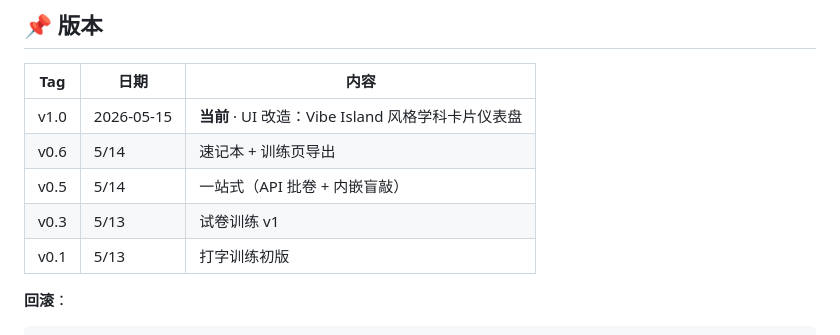
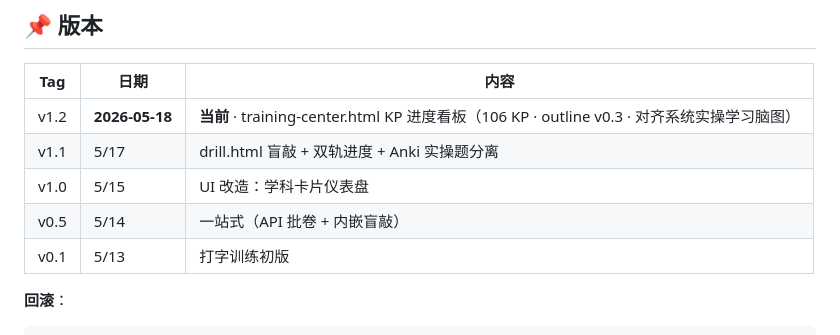
Before and after one commit to aerfagogogo/zhuwang-type-drill, a Markdown page: README.md, the part around the change. GitHub-like rendering.

Commit message:
auto-sync: README.md

```diff
--- a/README.md
+++ b/README.md
@@ -194,10 +194,10 @@ tags: [命令名, 业务词]
 
 | Tag | 日期 | 内容 |
 |---|---|---|
-| v1.0 | 2026-05-15 | **当前** · UI 改造：Vibe Island 风格学科卡片仪表盘 |
-| v0.6 | 5/14 | 速记本 + 训练页导出 |
+| v1.2 | **2026-05-18** | **当前** · training-center.html KP 进度看板（106 KP · outline v0.3 · 对齐系统实操学习脑图） |
+| v1.1 | 5/17 | drill.html 盲敲 + 双轨进度 + Anki 实操题分离 |
+| v1.0 | 5/15 | UI 改造：学科卡片仪表盘 |
 | v0.5 | 5/14 | 一站式（API 批卷 + 内嵌盲敲） |
-| v0.3 | 5/13 | 试卷训练 v1 |
 | v0.1 | 5/13 | 打字训练初版 |
 
 **回滚**：
```
